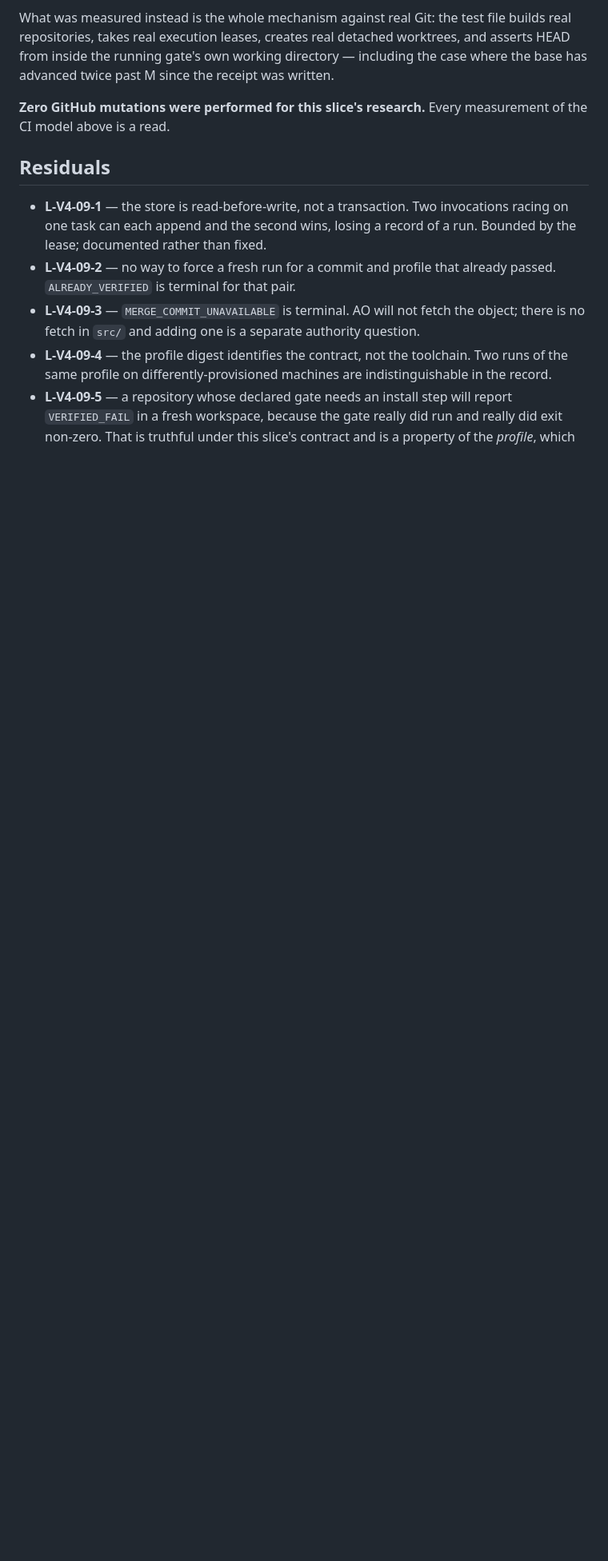
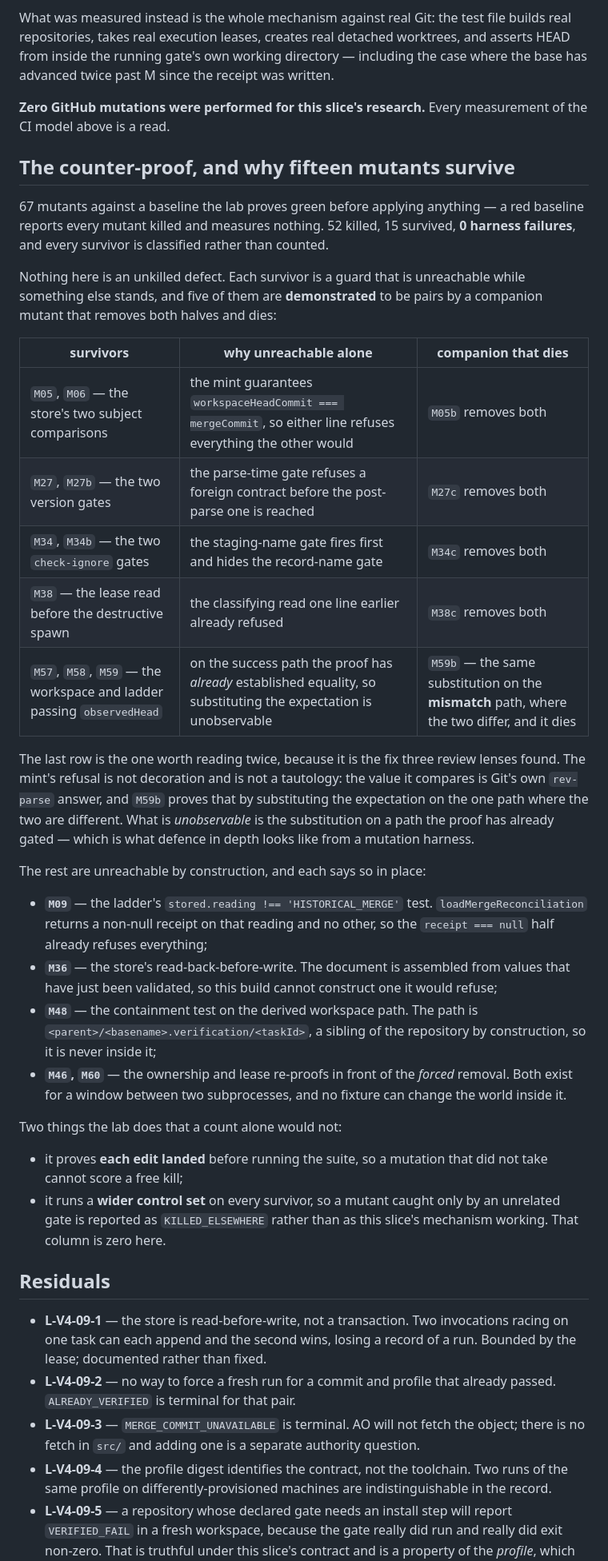
Before and after one commit to M4XD4B0ZZ/AgentOrchestrator, a Markdown page: docs/decisions/2026-08-25-adr-post-merge-verification.md, the part around the change. Shown at 80% size. GitHub-like rendering; blank space fills up the shorter version.

Commit message:
V4 slice 9: the counter-proof's survivors, classified rather than counted
67 mutants, 52 killed, 15 survived, 0 harness failures. Fifteen survivors is a
number that means nothing on its own, so the ADR now says what each of them is.

None is an unkilled defect. Most are halves of pairs — a guard that is
unreachable while its partner stands — and each pair is DEMONSTRATED rather than
asserted, by a companion mutant that removes both halves and dies: `M05b` for the
store's two subject comparisons, `M27c` for the two version gates, `M34c` for the
two check-ignore gates, `M38c` for the two lease reads in the removal.

The fifth companion is the one worth reading twice. `M57`, `M58` and `M59`
substitute the expectation for Git's reading on the success path, where the proof
has already established the two are equal, so nothing observes it. `M59b` makes
the same substitution on the MISMATCH path, where they differ — and it dies. That
is the measurement behind the round-1 fix: the mint compares a reading, and its
refusal is defence in depth rather than a tautology.

The rest are unreachable by construction and each says so in place: the ladder's
reading test behind a loader that returns a receipt on one reading only, the
store's read-back of a document assembled from just-validated values, the
containment test on a path that is a sibling of the repository by construction,
and the two re-proofs guarding a window between subprocesses that no fixture can
reach into.

Co-Authored-By: Claude Opus 5 <noreply@anthropic.com>
Claude-Session: https://claude.ai/code/session_01JBHNbftA4GhFDhfsHVogr6

```diff
--- a/docs/decisions/2026-08-25-adr-post-merge-verification.md
+++ b/docs/decisions/2026-08-25-adr-post-merge-verification.md
@@ -397,6 +397,56 @@ was written.
 **Zero GitHub mutations were performed for this slice's research.** Every
 measurement of the CI model above is a read.
 
+## The counter-proof, and why fifteen mutants survive
+
+67 mutants against a baseline the lab proves green before applying anything —
+a red baseline reports every mutant killed and measures nothing. 52 killed, 15
+survived, **0 harness failures**, and every survivor is classified rather than
+counted.
+
+Nothing here is an unkilled defect. Each survivor is a guard that is unreachable
+while something else stands, and five of them are **demonstrated** to be pairs by
+a companion mutant that removes both halves and dies:
+
+| survivors | why unreachable alone | companion that dies |
+| --- | --- | --- |
+| `M05`, `M06` — the store's two subject comparisons | the mint guarantees `workspaceHeadCommit === mergeCommit`, so either line refuses everything the other would | `M05b` removes both |
+| `M27`, `M27b` — the two version gates | the parse-time gate refuses a foreign contract before the post-parse one is reached | `M27c` removes both |
+| `M34`, `M34b` — the two `check-ignore` gates | the staging-name gate fires first and hides the record-name gate | `M34c` removes both |
+| `M38` — the lease read before the destructive spawn | the classifying read one line earlier already refused | `M38c` removes both |
+| `M57`, `M58`, `M59` — the workspace and ladder passing `observedHead` | on the success path the proof has *already* established equality, so substituting the expectation is unobservable | `M59b` — the same substitution on the **mismatch** path, where the two differ, and it dies |
+
+The last row is the one worth reading twice, because it is the fix three review
+lenses found. The mint's refusal is not decoration and is not a tautology: the
+value it compares is Git's own `rev-parse` answer, and `M59b` proves that by
+substituting the expectation on the one path where the two are different. What
+is *unobservable* is the substitution on a path the proof has already gated —
+which is what defence in depth looks like from a mutation harness.
+
+The rest are unreachable by construction, and each says so in place:
+
+- **`M09`** — the ladder's `stored.reading !== 'HISTORICAL_MERGE'` test.
+  `loadMergeReconciliation` returns a non-null receipt on that reading and no
+  other, so the `receipt === null` half already refuses everything;
+- **`M36`** — the store's read-back-before-write. The document is assembled from
+  values that have just been validated, so this build cannot construct one it
+  would refuse;
+- **`M48`** — the containment test on the derived workspace path. The path is
+  `<parent>/<basename>.verification/<taskId>`, a sibling of the repository by
+  construction, so it is never inside it;
+- **`M46`, `M60`** — the ownership and lease re-proofs in front of the *forced*
+  removal. Both exist for a window between two subprocesses, and no fixture can
+  change the world inside it.
+
+Two things the lab does that a count alone would not:
+
+- it proves **each edit landed** before running the suite, so a mutation that did
+  not take cannot score a free kill;
+- it runs a **wider control set** on every survivor, so a mutant caught only by
+  an unrelated gate is reported as `KILLED_ELSEWHERE` rather than as this
+  slice's mechanism working. That column is zero here.
+
+
 ## Residuals
 
 - **L-V4-09-1** — the store is read-before-write, not a transaction. Two
```
